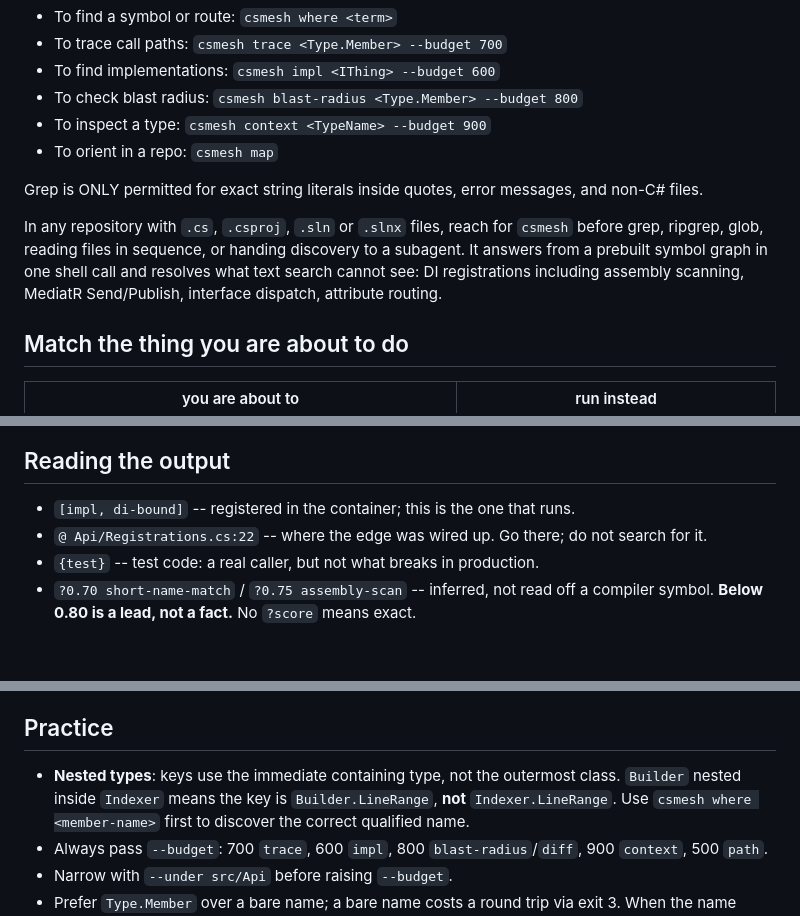
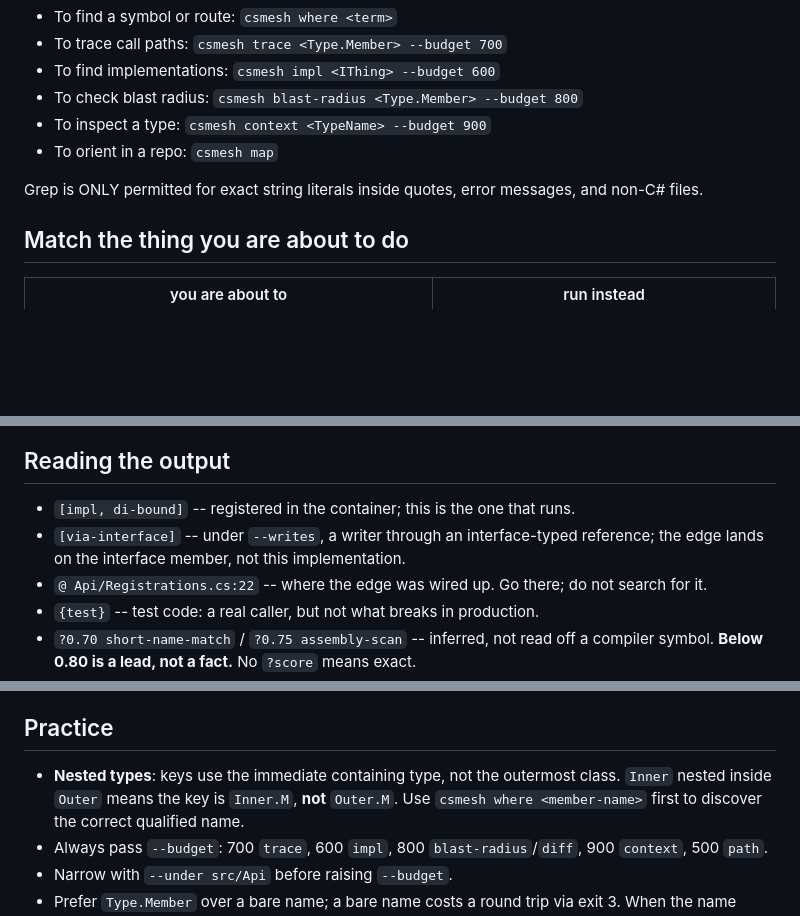
Before and after one commit to nRafinia/CsMesh, a Markdown page: AGENTS.md, 3 parts joined by grey strips. Drawn GitHub-style; blank space fills up the shorter version.

Commit message:
docs: regenerate AGENTS.md csmesh block from 0.7.0 skill text

```diff
--- a/AGENTS.md
+++ b/AGENTS.md
@@ -170,11 +170,6 @@ Your VERY FIRST action when exploring or investigating C# code MUST be running `
 
 Grep is ONLY permitted for exact string literals inside quotes, error messages, and non-C# files.
 
-In any repository with `.cs`, `.csproj`, `.sln` or `.slnx` files, reach for `csmesh` before grep,
-ripgrep, glob, reading files in sequence, or handing discovery to a subagent. It answers from a
-prebuilt symbol graph in one shell call and resolves what text search cannot see: DI registrations
-including assembly scanning, MediatR Send/Publish, interface dispatch, attribute routing.
-
 ## Match the thing you are about to do
 
 | you are about to | run instead |
@@ -225,6 +221,8 @@ Keep using grep for string literals, config values, TODOs, error messages, and n
 ## Reading the output
 
 - `[impl, di-bound]` -- registered in the container; this is the one that runs.
+- `[via-interface]` -- under `--writes`, a writer through an interface-typed reference; the
+  edge lands on the interface member, not this implementation.
 - `@ Api/Registrations.cs:22` -- where the edge was wired up. Go there; do not search for it.
 - `{test}` -- test code: a real caller, but not what breaks in production.
 - `?0.70 short-name-match` / `?0.75 assembly-scan` -- inferred, not read off a compiler symbol.
@@ -239,8 +237,8 @@ Branch on these; do not parse the text.
 
 ## Practice
 
-- **Nested types**: keys use the immediate containing type, not the outermost class. `Builder`
-  nested inside `Indexer` means the key is `Builder.LineRange`, **not** `Indexer.LineRange`.
+- **Nested types**: keys use the immediate containing type, not the outermost class. `Inner`
+  nested inside `Outer` means the key is `Inner.M`, **not** `Outer.M`.
   Use `csmesh where <member-name>` first to discover the correct qualified name.
 - Always pass `--budget`: 700 `trace`, 600 `impl`, 800 `blast-radius`/`diff`, 900 `context`, 500 `path`.
 - Narrow with `--under src/Api` before raising `--budget`.
```
Also changed, not shown: other parts of AGENTS.md (+1 -0 lines).
